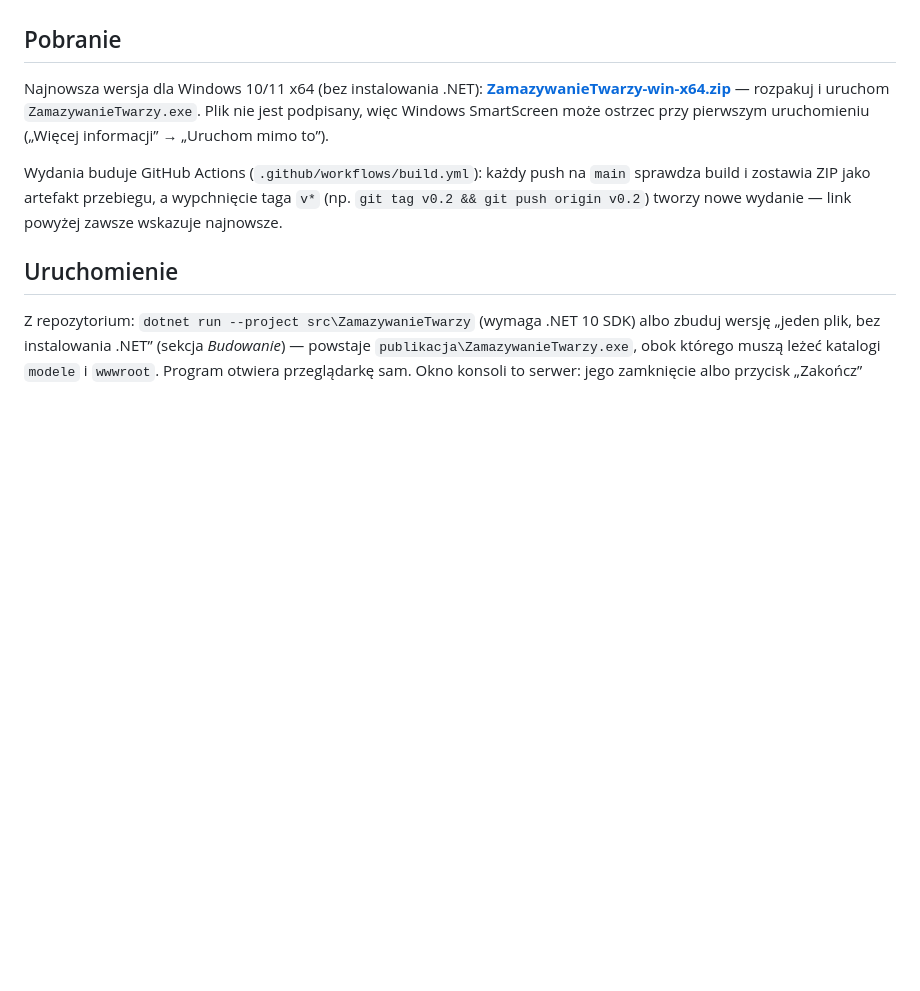
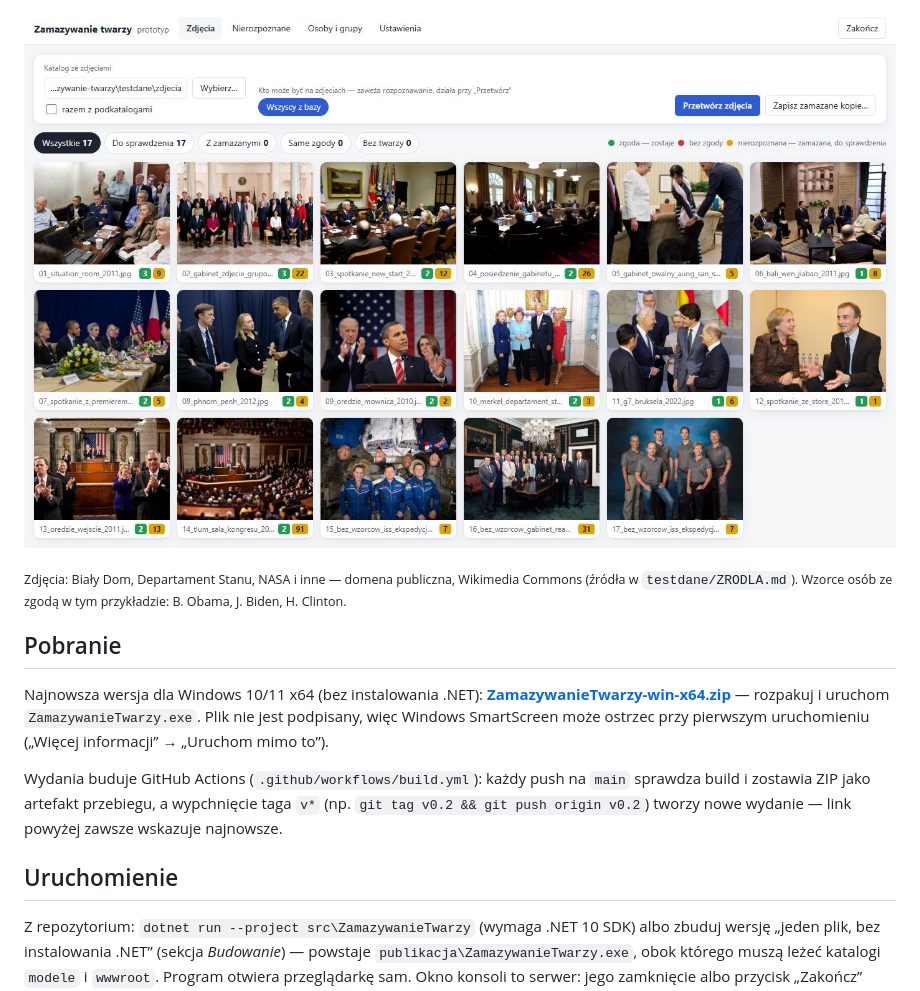
Before and after one commit to Albertll/ZamazywanieTwarzy, a Markdown page: README.md, the part around one of its changes. GitHub-like rendering; pictures changed too: docs/siatka.jpg (added); blank space fills up the shorter version.

Commit message:
Zrzuty ekranu w README
Podgląd z ramkami i podpisami, ten sam podgląd po zamazaniu i siatka zdjęć
(docs/*.jpg) oraz skrypt, który je odtwarza.

Co-Authored-By: Claude Opus 5.5 <noreply@anthropic.com>

```diff
--- a/README.md
+++ b/README.md
@@ -6,3 +20,7 @@ Interfejs otwiera się w przeglądarce, a pod spodem działa lokalny serwer (.NE
+![Siatka przetworzonych zdjęć](docs/siatka.jpg)
+
+<sub>Zdjęcia: Biały Dom, Departament Stanu, NASA i inne — domena publiczna, Wikimedia Commons (źródła w
+`testdane/ZRODLA.md`). Wzorce osób ze zgodą w tym przykładzie: B. Obama, J. Biden, H. Clinton.</sub>
 
 ## Pobranie
 
```
Also changed, not shown: other parts of README.md (+14 -0 lines), docs/podglad-ramki.jpg (added), docs/podglad-zamazany.jpg (added), 1 other file.
